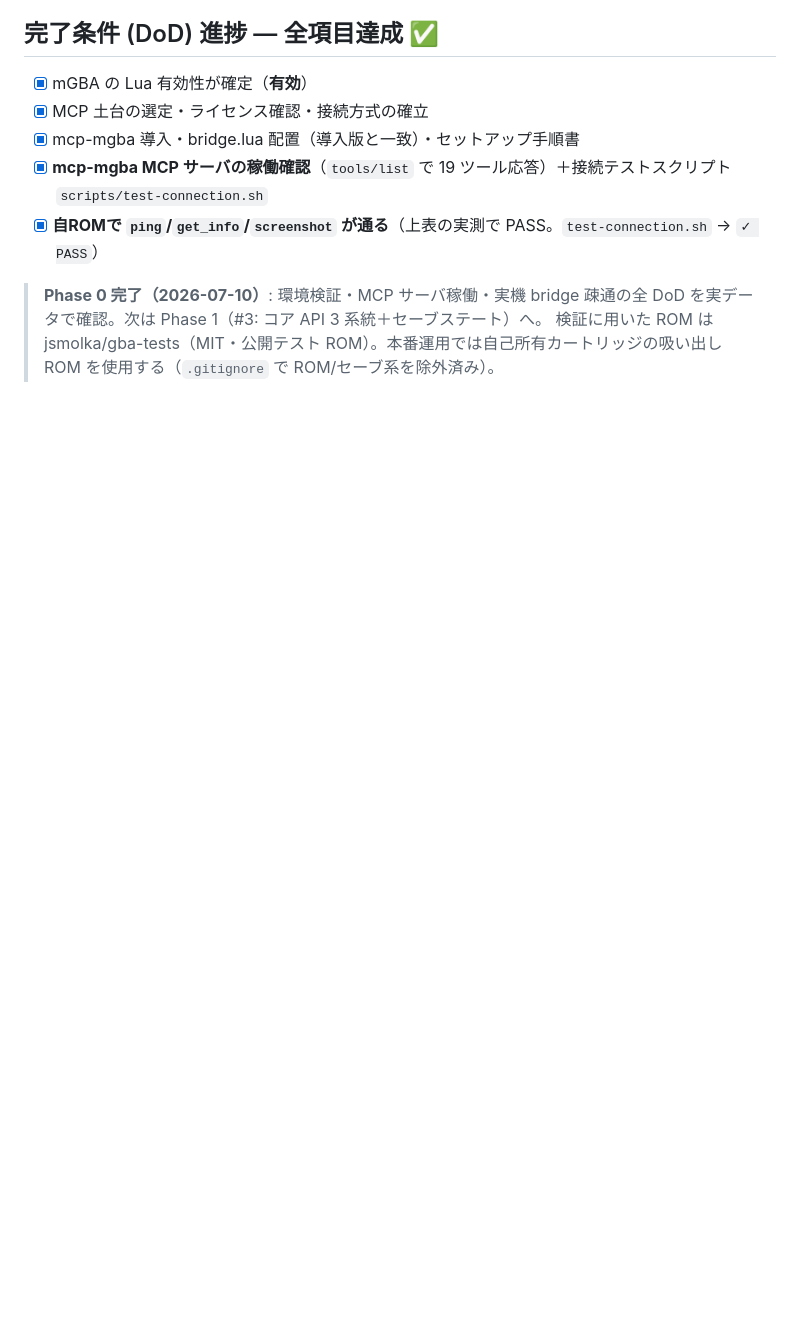
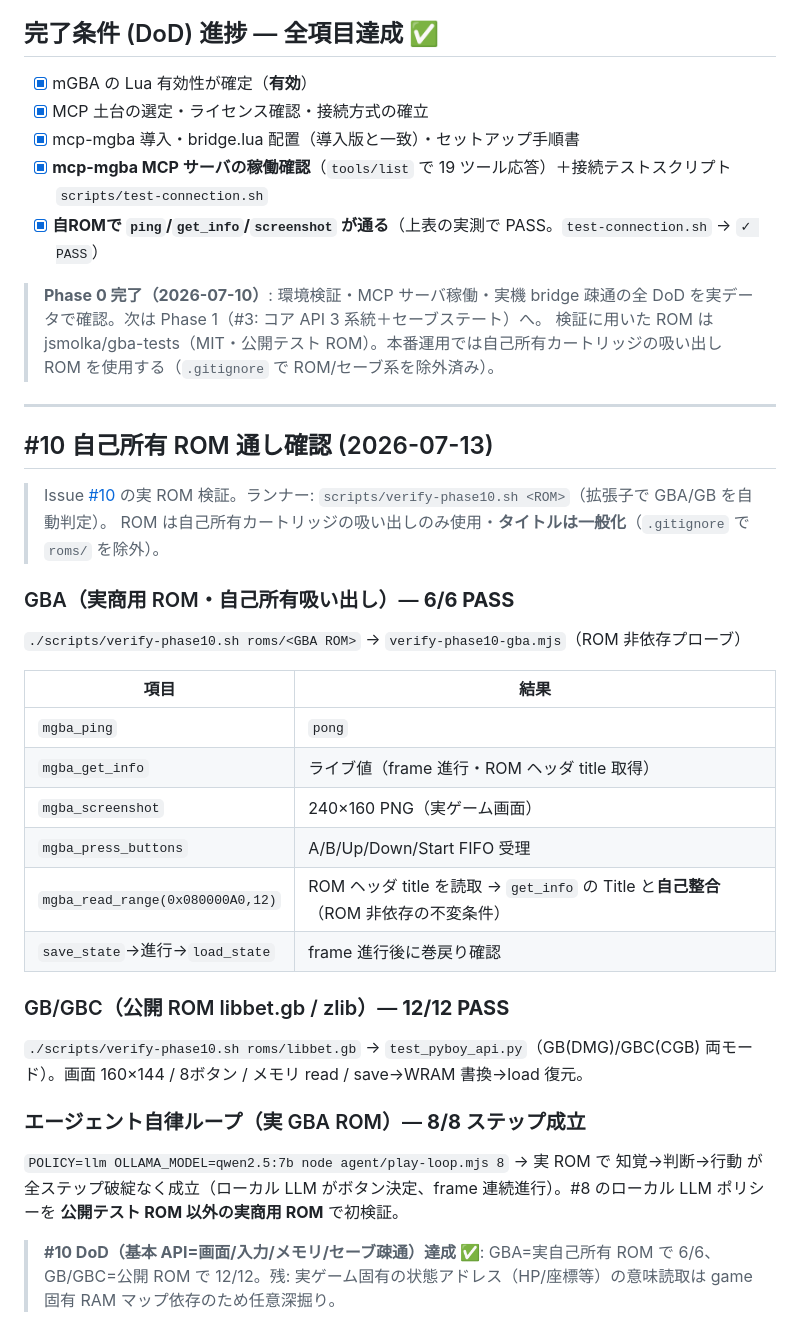
Before and after one commit to shoya-sue/gba-agent-toolkit, a Markdown page: docs/env-verification.md, the part around the change. Rendered like a GitHub page; blank space fills up the shorter version.

Commit message:
docs: #10 実ROM通し確認の結果を記録（GBA実ROM 6/6・GB 12/12・自律ループ8/8）

```diff
--- a/docs/env-verification.md
+++ b/docs/env-verification.md
@@ -64,3 +64,30 @@ mGBA に ROM + `bridge.lua` をロードし、`mcp-mgba` 経由で 3 ツール
 
 > **Phase 0 完了（2026-07-10）**: 環境検証・MCP サーバ稼働・実機 bridge 疎通の全 DoD を実データで確認。次は Phase 1（#3: コア API 3 系統＋セーブステート）へ。
 > 検証に用いた ROM は jsmolka/gba-tests（MIT・公開テスト ROM）。本番運用では自己所有カートリッジの吸い出し ROM を使用する（`.gitignore` で ROM/セーブ系を除外済み）。
+
+---
+
+## #10 自己所有 ROM 通し確認 (2026-07-13)
+
+> Issue [#10](https://github.com/shoya-sue/gba-agent-toolkit/issues/10) の実 ROM 検証。ランナー: `scripts/verify-phase10.sh <ROM>`（拡張子で GBA/GB を自動判定）。
+> ROM は自己所有カートリッジの吸い出しのみ使用・**タイトルは一般化**（`.gitignore` で `roms/` を除外）。
+
+### GBA（実商用 ROM・自己所有吸い出し）— **6/6 PASS**
+`./scripts/verify-phase10.sh roms/<GBA ROM>` → `verify-phase10-gba.mjs`（ROM 非依存プローブ）
+
+| 項目 | 結果 |
+|---|---|
+| `mgba_ping` | `pong` |
+| `mgba_get_info` | ライブ値（frame 進行・ROM ヘッダ title 取得）|
+| `mgba_screenshot` | 240×160 PNG（実ゲーム画面）|
+| `mgba_press_buttons` | A/B/Up/Down/Start FIFO 受理 |
+| `mgba_read_range(0x080000A0,12)` | ROM ヘッダ title を読取 → `get_info` の Title と**自己整合**（ROM 非依存の不変条件）|
+| `save_state`→進行→`load_state` | frame 進行後に巻戻り確認 |
+
+### GB/GBC（公開 ROM libbet.gb / zlib）— **12/12 PASS**
+`./scripts/verify-phase10.sh roms/libbet.gb` → `test_pyboy_api.py`（GB(DMG)/GBC(CGB) 両モード）。画面 160×144 / 8ボタン / メモリ read / save→WRAM 書換→load 復元。
+
+### エージェント自律ループ（実 GBA ROM）— **8/8 ステップ成立**
+`POLICY=llm OLLAMA_MODEL=qwen2.5:7b node agent/play-loop.mjs 8` → 実 ROM で 知覚→判断→行動 が全ステップ破綻なく成立（ローカル LLM がボタン決定、frame 連続進行）。#8 のローカル LLM ポリシーを **公開テスト ROM 以外の実商用 ROM** で初検証。
+
+> **#10 DoD（基本 API=画面/入力/メモリ/セーブ疎通）達成 ✅**: GBA=実自己所有 ROM で 6/6、GB/GBC=公開 ROM で 12/12。残: 実ゲーム固有の状態アドレス（HP/座標等）の意味読取は game 固有 RAM マップ依存のため任意深掘り。
```
